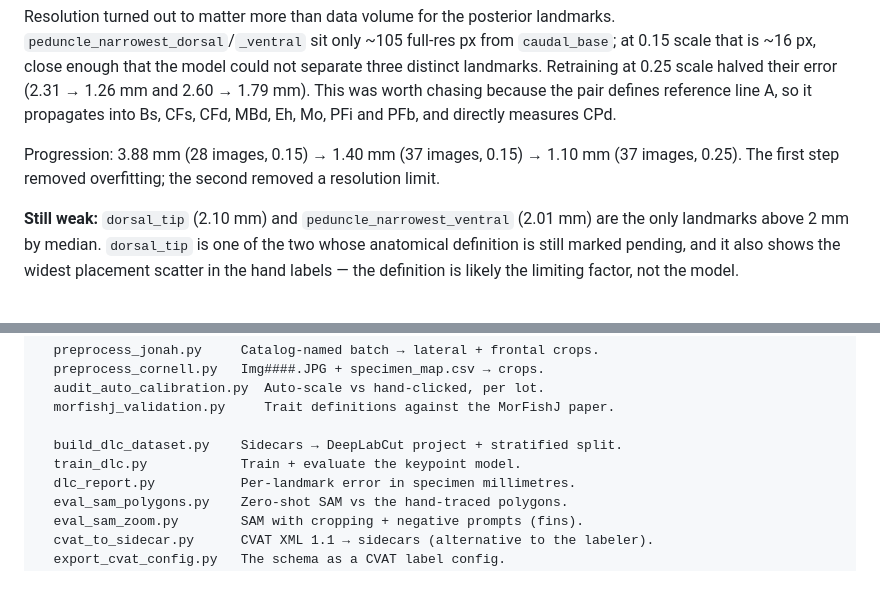
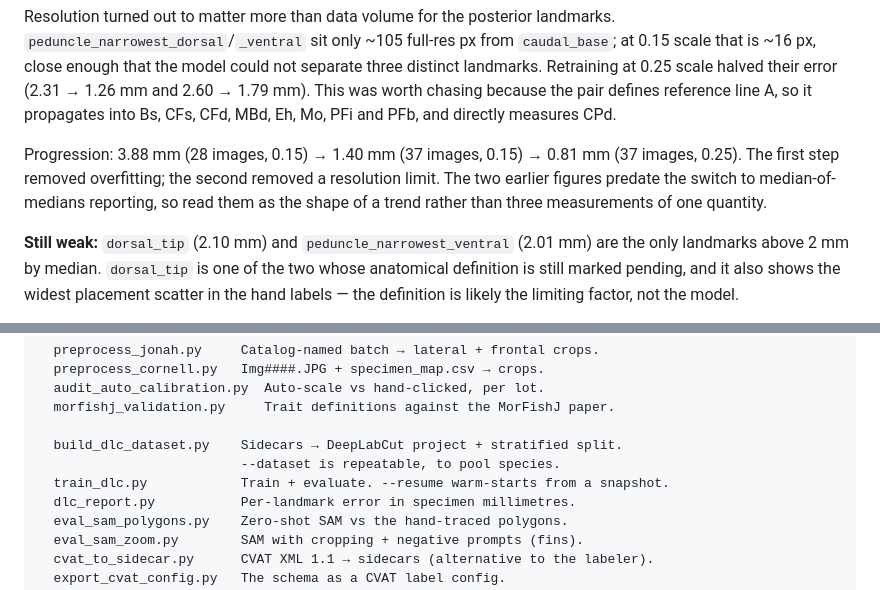
Before and after one commit to MizuguchiJAkira/caliPr, a Markdown page: README.md, 2 parts joined by grey strips. GitHub-like rendering.

```diff
--- a/README.md
+++ b/README.md
@@ -476,9 +551,11 @@ separate three distinct landmarks. Retraining at 0.25 scale halved their error
 defines reference line A, so it propagates into Bs, CFs, CFd, MBd, Eh, Mo, PFi and
 PFb, and directly measures CPd.
 
-Progression: 3.88 mm (28 images, 0.15) → 1.40 mm (37 images, 0.15) → 1.10 mm
+Progression: 3.88 mm (28 images, 0.15) → 1.40 mm (37 images, 0.15) → 0.81 mm
 (37 images, 0.25). The first step removed overfitting; the second removed a
-resolution limit.
+resolution limit. The two earlier figures predate the switch to median-of-medians
+reporting, so read them as the shape of a trend rather than three measurements of
+one quantity.
 
 **Still weak:** `dorsal_tip` (2.10 mm) and `peduncle_narrowest_ventral` (2.01 mm)
 are the only landmarks above 2 mm by median. `dorsal_tip` is one of the two whose
@@ -619,7 +696,8 @@ scripts/
   morfishj_validation.py     Trait definitions against the MorFishJ paper.
 
   build_dlc_dataset.py    Sidecars → DeepLabCut project + stratified split.
-  train_dlc.py            Train + evaluate the keypoint model.
+                          --dataset is repeatable, to pool species.
+  train_dlc.py            Train + evaluate. --resume warm-starts from a snapshot.
   dlc_report.py           Per-landmark error in specimen millimetres.
   eval_sam_polygons.py    Zero-shot SAM vs the hand-traced polygons.
   eval_sam_zoom.py        SAM with cropping + negative prompts (fins).
```
Also changed, not shown: other parts of README.md (+126 -33 lines).
